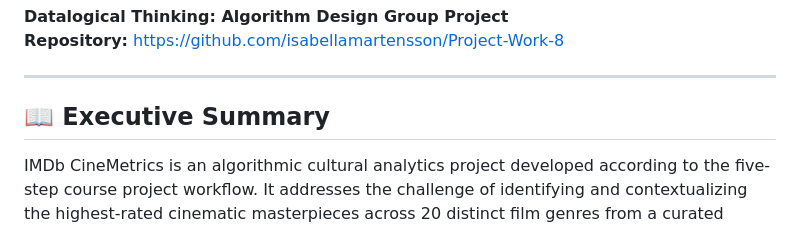
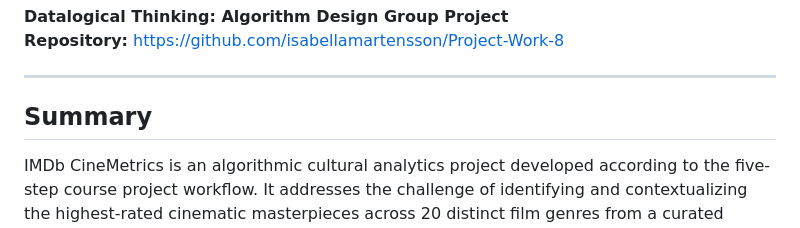
Before and after one commit to isabellamartensson/Project-Work-8, a Markdown page: website/README.md, the part around one of its changes. Drawn GitHub-style.

```diff
--- a/website/README.md
+++ b/website/README.md
@@ -4,7 +4,7 @@
 
 ---
 
-## 📖 Executive Summary
+## Summary
 IMDb CineMetrics is an algorithmic cultural analytics project developed according to the five-step course project workflow. It addresses the challenge of identifying and contextualizing the highest-rated cinematic masterpieces across 20 distinct film genres from a curated collection of 99 top-rated IMDb films.
 
 The project bundles together:
```
Also changed, not shown: other parts of website/README.md (+2 -2 lines).
